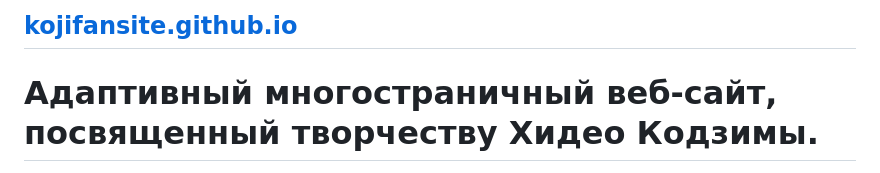
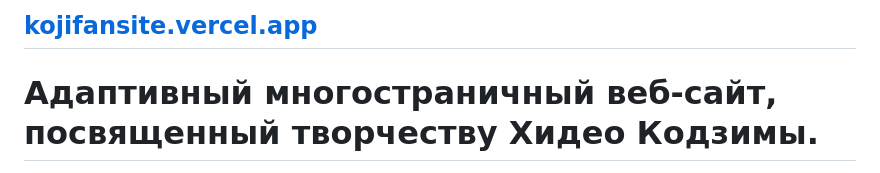
Before and after one commit to sha111tan/kojifansite.vercel.app, a Markdown page: README.md, the part around the change. GitHub-like rendering.

```diff
--- a/README.md
+++ b/README.md
@@ -1,4 +1,4 @@
-## [kojifansite.github.io](kojifansite.github.io)
+## [kojifansite.vercel.app](kojifansite.vercel.app)
 # Адаптивный многостраничный веб-сайт, посвященный творчеству Хидео Кодзимы.
 
 ## 📝 Основной стек:
```
